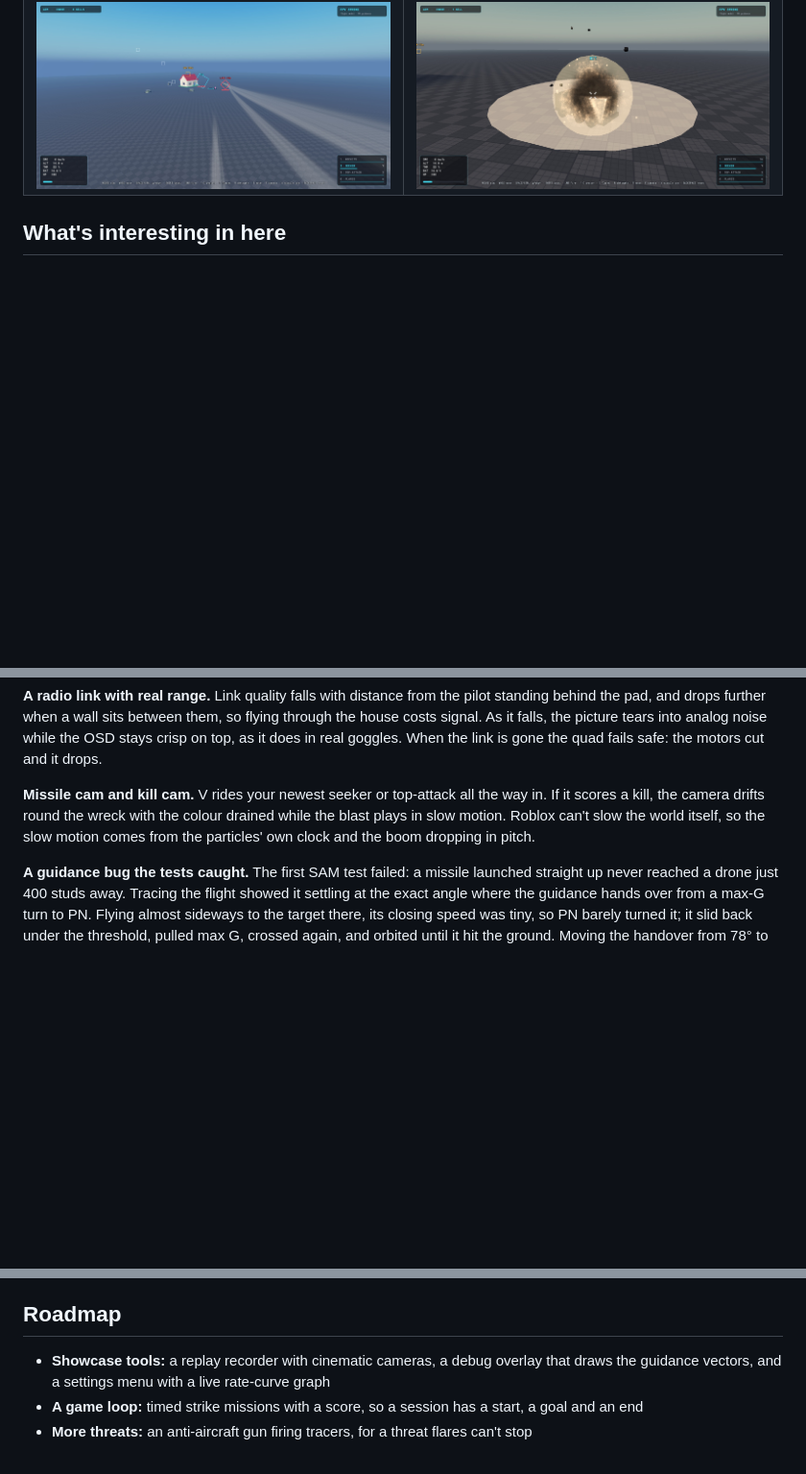
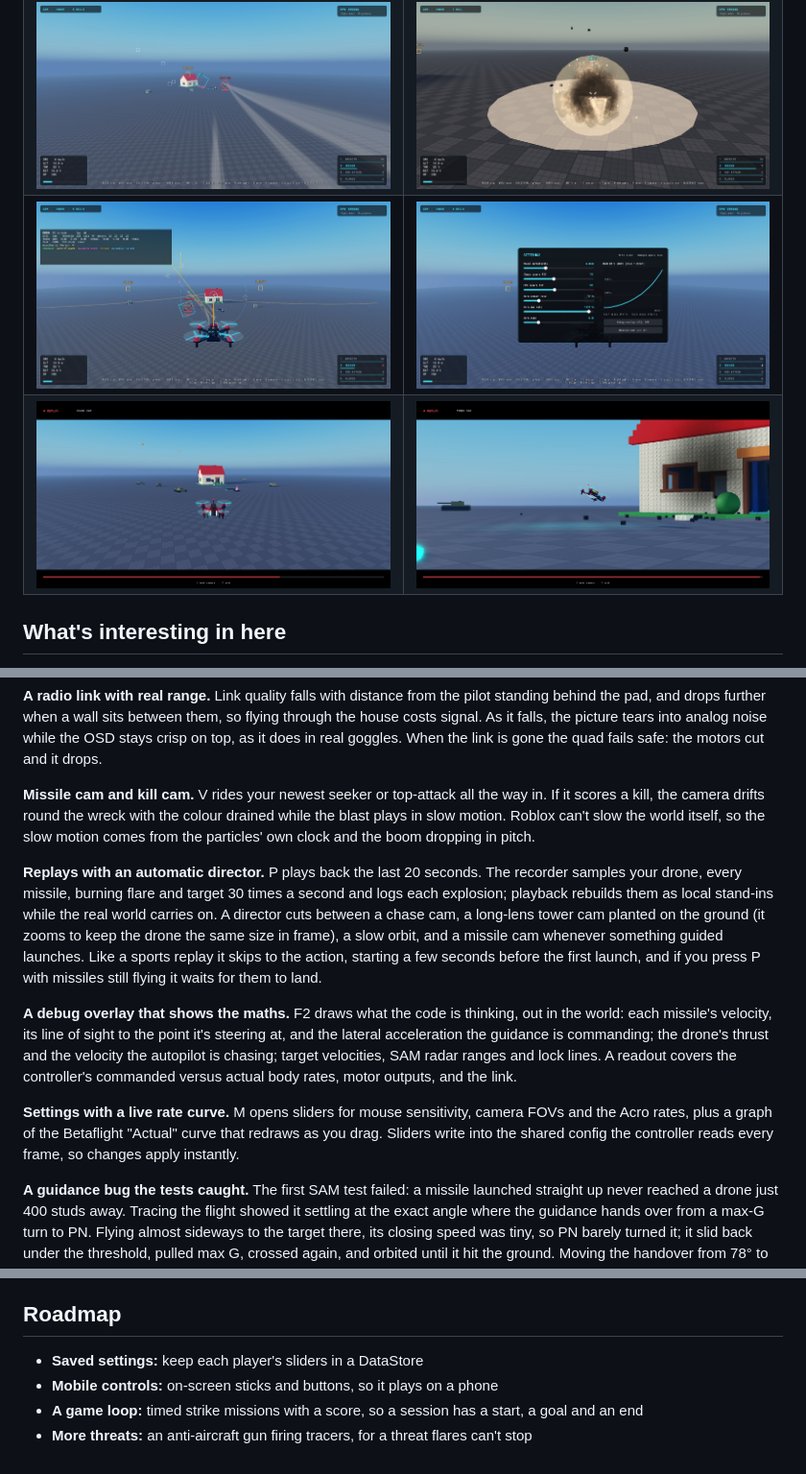
Before and after one commit to thejuneman/fpv-strike, a Markdown page: README.md, 3 parts joined by grey strips. Shown at 96% size. GitHub-like rendering; pictures changed too: docs/screenshots/debug-overlay.jpg (added), docs/screenshots/replay-chase.jpg (added), docs/screenshots/replay-tower.jpg (added); blank space fills up the shorter version.

Commit message:
Milestone 5: replay director, debug overlay and settings
- Replay (P): records the last 20 s at 30 Hz (drone, missiles, flares,
  targets, explosions) and plays it back with local stand-ins; a director
  cuts between chase, long-lens tower, orbit and missile cams, skips to the
  action, and waits for missiles in the air to land before starting
- Debug overlay (F2): missile velocity, line of sight and commanded guidance
  acceleration, drone thrust and autopilot target, target velocities, SAM
  radar ranges and lock lines, plus a flight-controller readout
- Settings (M): live sliders for sensitivity, FOVs and Acro rates, with a
  Betaflight rate-curve graph that redraws as you drag
- Missile state exposes the aim point and commanded acceleration

Co-Authored-By: Claude Opus 5.5 <noreply@anthropic.com>

```diff
--- a/README.md
+++ b/README.md
@@ -19,6 +19,8 @@ sites hunt you, enemy drones dodge and flare, and the house comes apart brick by
 | ![SAM site](docs/screenshots/sam-site.jpg) | ![Signal lost after a kamikaze run](docs/screenshots/signal-lost.jpg) |
 | ![Goggles OSD in FPV](docs/screenshots/fpv-osd.jpg) | ![Video breaking up at the edge of range](docs/screenshots/link-breakup.jpg) |
 | ![Missile cam](docs/screenshots/missile-cam.jpg) | ![Kill cam](docs/screenshots/kill-cam.jpg) |
+| ![Debug overlay drawing the guidance](docs/screenshots/debug-overlay.jpg) | ![Settings with the live rate curve](docs/screenshots/settings.jpg) |
+| ![Replay: chase cam](docs/screenshots/replay-chase.jpg) | ![Replay: tower cam](docs/screenshots/replay-tower.jpg) |
 
 ## What's interesting in here
 
@@ -98,6 +100,24 @@ scores a kill, the camera drifts round the wreck with the colour drained while t
 in slow motion. Roblox can't slow the world itself, so the slow motion comes from the particles'
 own clock and the boom dropping in pitch.
 
+**Replays with an automatic director.** P plays back the last 20 seconds. The recorder samples
+your drone, every missile, burning flare and target 30 times a second and logs each explosion;
+playback rebuilds them as local stand-ins while the real world carries on. A director cuts
+between a chase cam, a long-lens tower cam planted on the ground (it zooms to keep the drone the
+same size in frame), a slow orbit, and a missile cam whenever something guided launches. Like a
+sports replay it skips to the action, starting a few seconds before the first launch, and if
+you press P with missiles still flying it waits for them to land.
+
+**A debug overlay that shows the maths.** F2 draws what the code is thinking, out in the world:
+each missile's velocity, its line of sight to the point it's steering at, and the lateral
+acceleration the guidance is commanding; the drone's thrust and the velocity the autopilot is
+chasing; target velocities, SAM radar ranges and lock lines. A readout covers the controller's
+commanded versus actual body rates, motor outputs, and the link.
+
+**Settings with a live rate curve.** M opens sliders for mouse sensitivity, camera FOVs and the
+Acro rates, plus a graph of the Betaflight "Actual" curve that redraws as you drag. Sliders write
+into the shared config the controller reads every frame, so changes apply instantly.
+
 **A guidance bug the tests caught.** The first SAM test failed: a missile launched straight up
 never reached a drone just 400 studs away. Tracing the flight showed it settling at the exact
 angle where the guidance hands over from a max-G turn to PN. Flying almost sideways to the
@@ -184,8 +208,8 @@ velocity, and exercise the ammo/reload rule.
 
 ## Roadmap
 
-- **Showcase tools:** a replay recorder with cinematic cameras, a debug overlay that draws the
-  guidance vectors, and a settings menu with a live rate-curve graph
+- **Saved settings:** keep each player's sliders in a DataStore
+- **Mobile controls:** on-screen sticks and buttons, so it plays on a phone
 - **A game loop:** timed strike missions with a score, so a session has a start, a goal and an
   end
 - **More threats:** an anti-aircraft gun firing tracers, for a threat flares can't stop
```
Also changed, not shown: other parts of README.md (+5 -1 lines), 9 other files.
